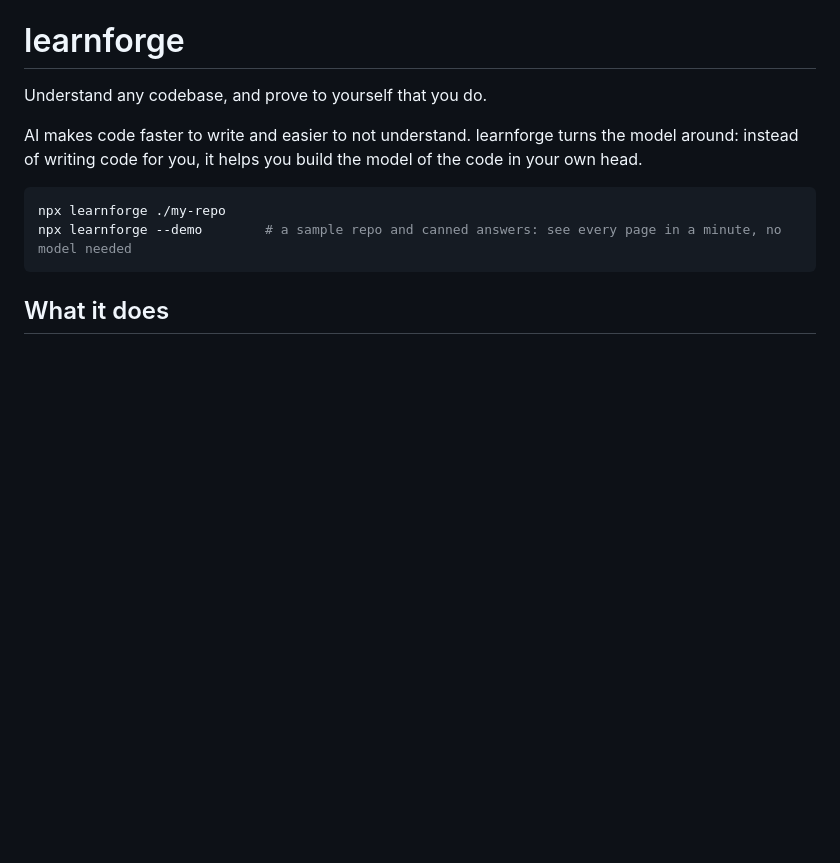
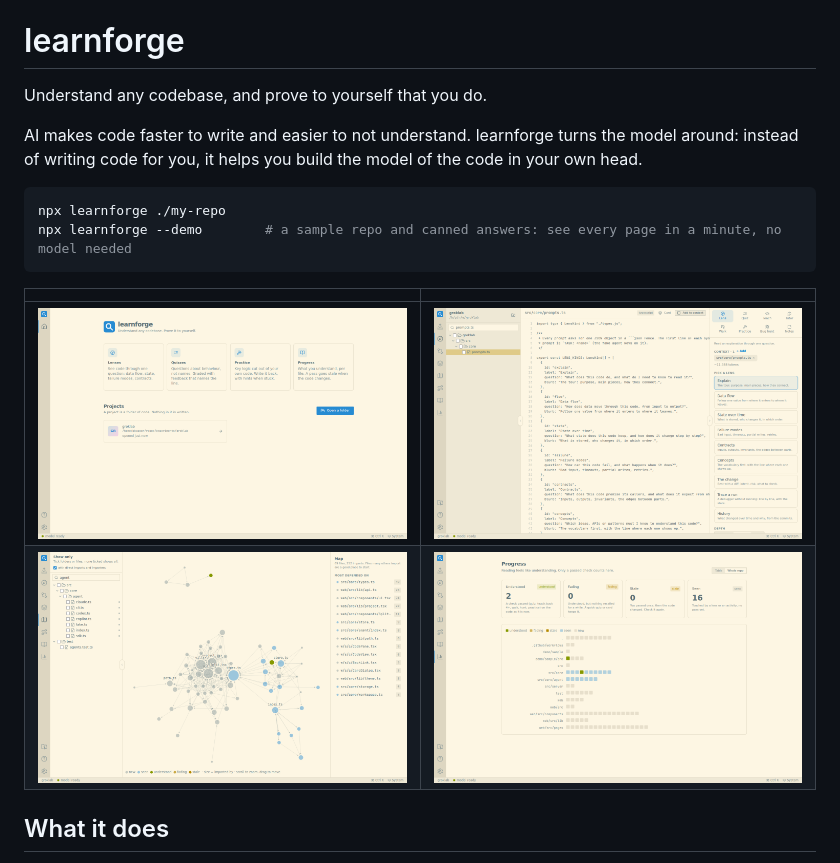
Before and after one commit to k-pulkit/cognitune, a Markdown page: README.md, the part around the change. Drawn GitHub-style; pictures changed too: assets/screenshots/lens.png (added), assets/screenshots/map.png (added), assets/screenshots/progress.png (added); blank space fills up the shorter version.

Commit message:
docs: add README screenshots
Captured with the existing demo/smoke-test setup (LEARNFORGE_AGENT=fake
against this repo itself), picking pages with real repo data rather
than the fake agent's canned text.

````diff
--- a/README.md
+++ b/README.md
@@ -9,6 +9,11 @@ writing code for you, it helps you build the model of the code in your own head.
 npx learnforge ./my-repo
 npx learnforge --demo        # a sample repo and canned answers: see every page in a minute, no model needed
 ```
+
+| | |
+|---|---|
+| ![Open a folder](assets/screenshots/projects.png) | ![A lens over real code](assets/screenshots/lens.png) |
+| ![The import graph](assets/screenshots/map.png) | ![Progress per file](assets/screenshots/progress.png) |
 
 ## What it does
 
````
